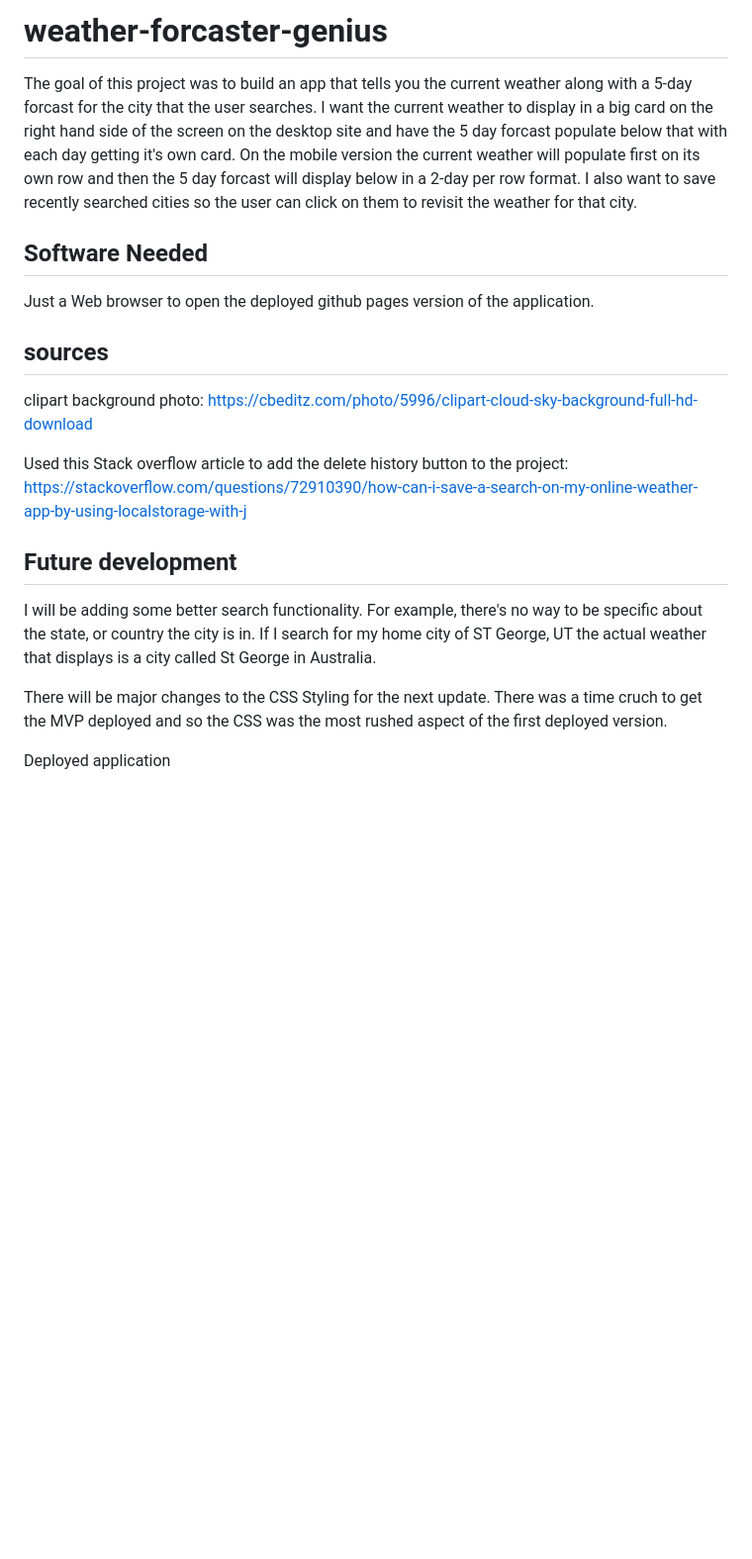
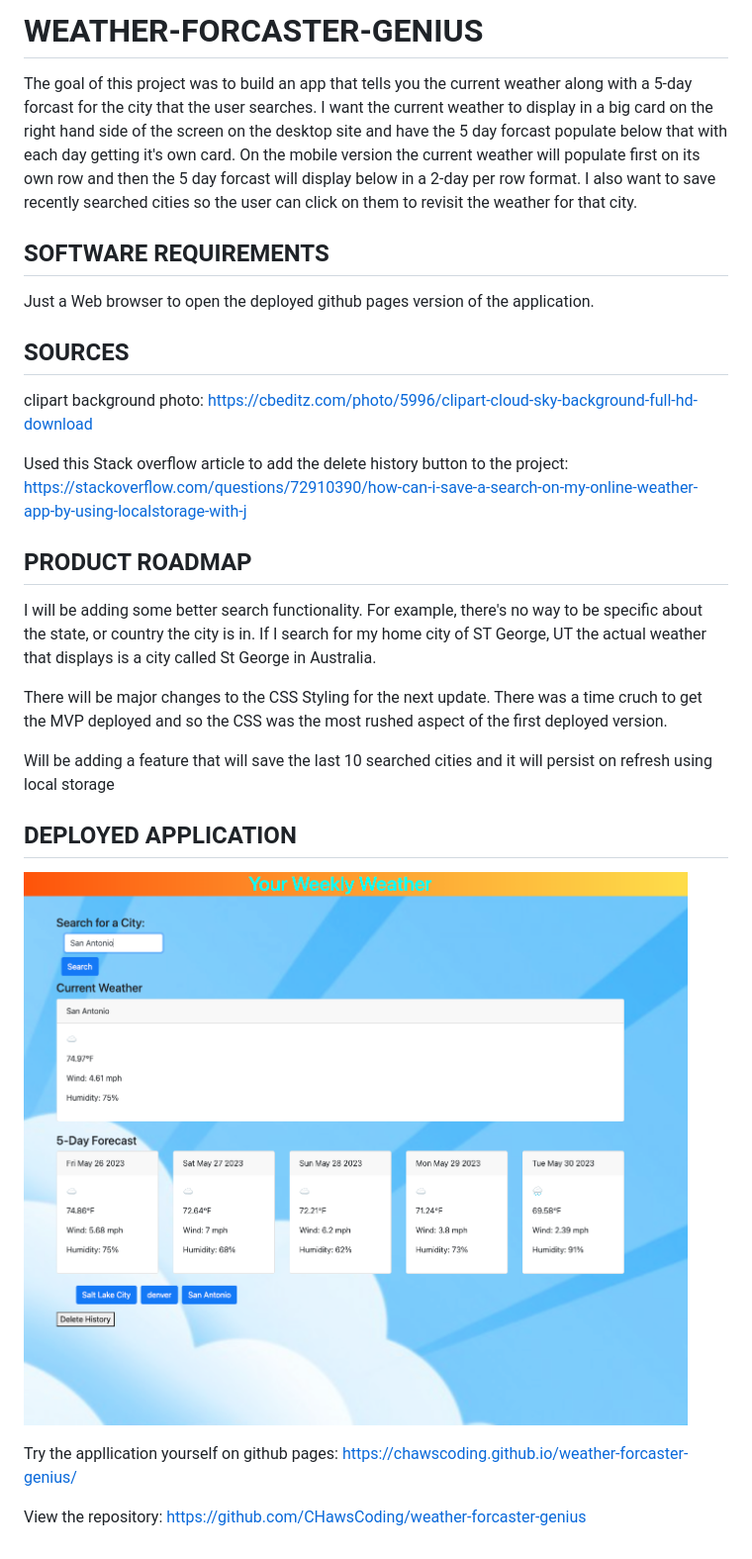
Before and after one commit to CHawsCoding/weather-forcaster-genius, a Markdown page: README.md, the part around the change. Shown: that part at 99% size. Rendered like a GitHub page; pictures changed too: develop/assets/Screen Shot 2023-05-25 at 11.26.06 PM.png (added); blank space fills up the shorter version.

Commit message:
finalized README.md and JS files - prepped project for submission

```diff
--- a/README.md
+++ b/README.md
@@ -1,22 +1,32 @@
-# weather-forcaster-genius
+# WEATHER-FORCASTER-GENIUS
 
 The goal of this project was to build an app that tells you the current weather along with a 5-day forcast for the city that the user searches. I want the current weather to display in a big card on the right hand side of the screen on the desktop site and have the 5 day forcast populate below that with each day getting it's own card. On the mobile version the current weather will populate first on its own row and then the 5 day forcast will display below in a 2-day per row format. I also want to save recently searched cities so the user can click on them to revisit the weather for that city.
 
-## Software Needed
+## SOFTWARE REQUIREMENTS
 
 Just a Web browser to open the deployed github pages version of the application.
 
-## sources
+## SOURCES
 
 clipart background photo: https://cbeditz.com/photo/5996/clipart-cloud-sky-background-full-hd-download
 
 Used this Stack overflow article to add the delete history button to the project:
 https://stackoverflow.com/questions/72910390/how-can-i-save-a-search-on-my-online-weather-app-by-using-localstorage-with-j
 
-## Future development
+## PRODUCT ROADMAP
 
 I will be adding some better search functionality. For example, there's no way to be specific about the state, or country the city is in. If I search for my home city of ST George, UT the actual weather that displays is a city called St George in Australia.
 
 There will be major changes to the CSS Styling for the next update. There was a time cruch to get the MVP deployed and so the CSS was the most rushed aspect of the first deployed version.
 
-Deployed application
+Will be adding a feature that will save the last 10 searched cities and it will persist on refresh using local storage
+
+## DEPLOYED APPLICATION
+
+![Screenshot](./develop/assets/Screen%20Shot%202023-05-25%20at%2011.26.06%20PM.png)
+
+Try the appllication yourself on github pages:
+https://chawscoding.github.io/weather-forcaster-genius/
+
+View the repository:
+https://github.com/CHawsCoding/weather-forcaster-genius
```
Also changed, not shown: 2 other files.
